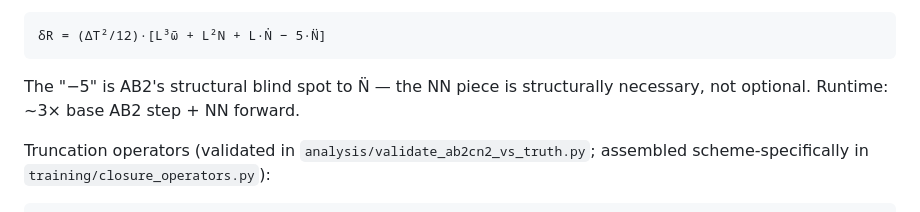
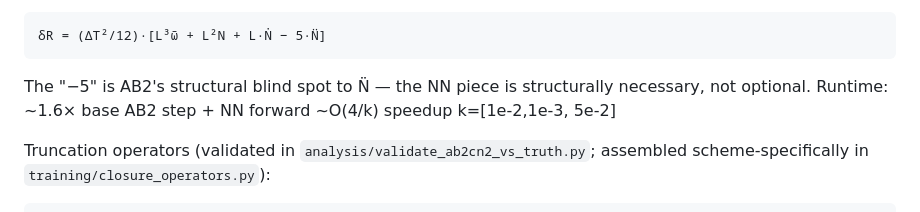
Before and after one commit to sanaamouzahir/qg-closure, a Markdown page: CLAUDE.md, the part around the change. GitHub-like rendering.

Commit message:
Update runtime information in CLAUDE.md
Clarified runtime details for AB2's structural blind spot and NN piece.

````diff
--- a/CLAUDE.md
+++ b/CLAUDE.md
@@ -43,7 +43,7 @@ Forcing is load-bearing for N̈/N⃛ (enters via ω̇̄) even though Ḟ=0 — a
 ```
 δR = (ΔT²/12)·[L³ω̄ + L²N + L·Ṅ − 5·N̈]
 ```
-The "−5" is AB2's structural blind spot to N̈ — the NN piece is structurally necessary, not optional. Runtime: ~3× base AB2 step + NN forward.
+The "−5" is AB2's structural blind spot to N̈ — the NN piece is structurally necessary, not optional. Runtime: ~1.6× base AB2 step + NN forward ~O(4/k) speedup k=[1e-2,1e-3, 5e-2]
 
 Truncation operators (validated in `analysis/validate_ab2cn2_vs_truth.py`; assembled scheme-specifically in `training/closure_operators.py`):
 ```
````
